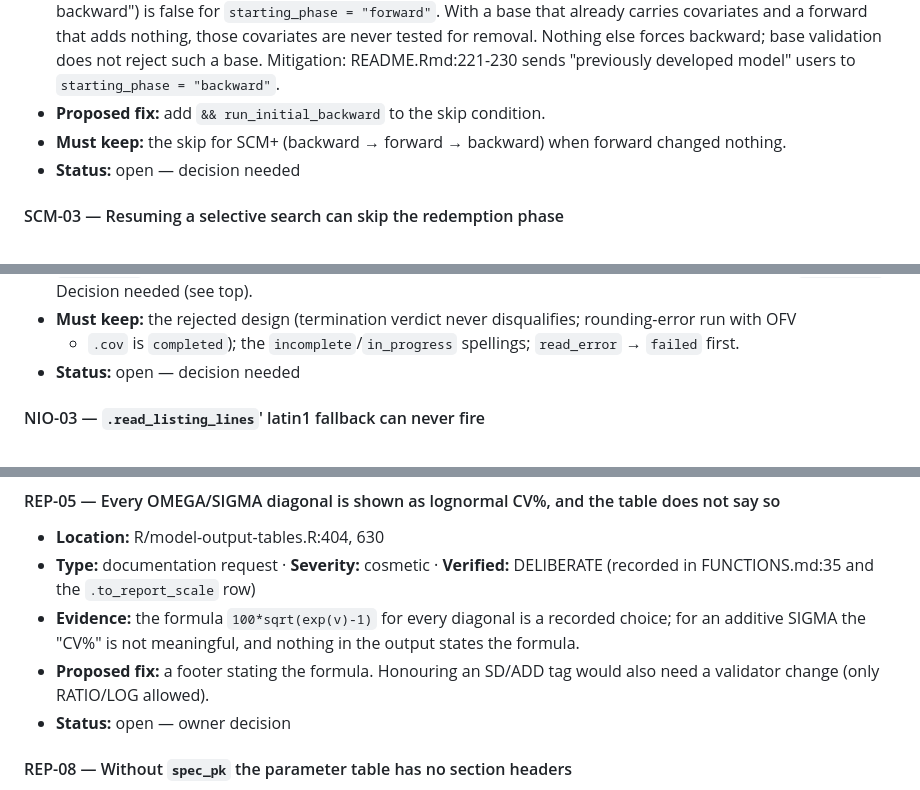
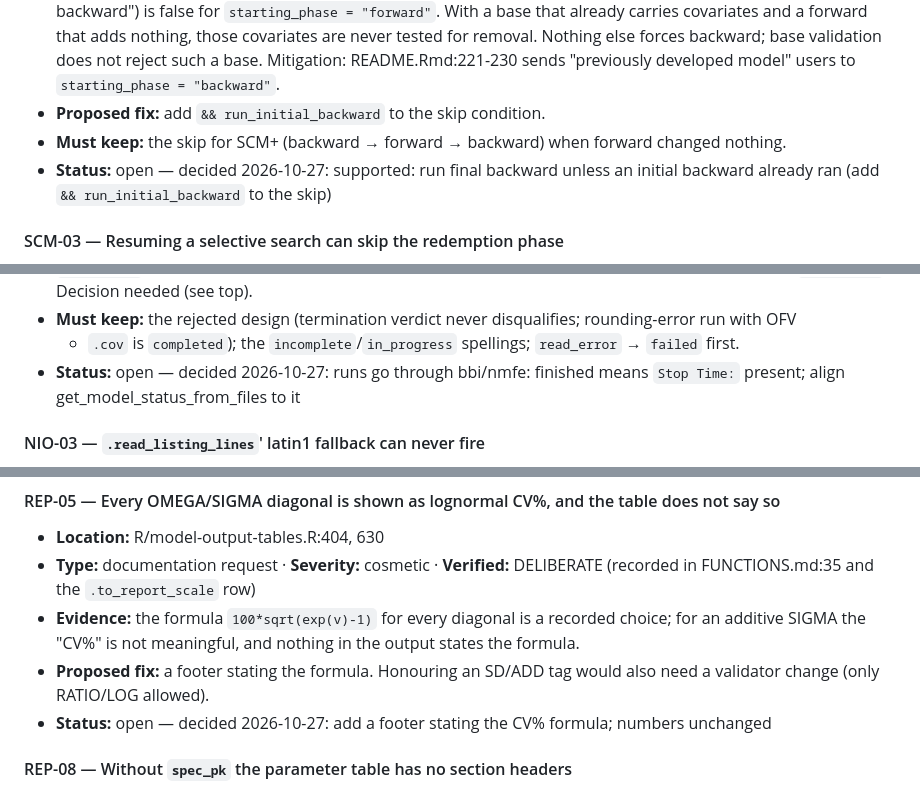
Before and after one commit to Ollegst/CovariateSearcher, a Markdown page: .claude/review/findings.md, 3 parts joined by grey strips. GitHub-like rendering.

Commit message:
Record owner decisions on SCM-02, NIO-02, REP-05, SIM-02, SIM-07
Co-Authored-By: Claude Opus 5.5 <noreply@anthropic.com>

```diff
--- a/.claude/review/findings.md
+++ b/.claude/review/findings.md
@@ -134,7 +134,7 @@ independent Opus pass (`D:\R\tmp\verify-scm\`). Verdicts below are the checker's
   `starting_phase = "backward"`.
 - **Proposed fix:** add `&& run_initial_backward` to the skip condition.
 - **Must keep:** the skip for SCM+ (backward → forward → backward) when forward changed nothing.
-- **Status:** open — decision needed
+- **Status:** open — decided 2026-10-27: supported: run final backward unless an initial backward already ran (add `&& run_initial_backward` to the skip)
 
 #### SCM-03 — Resuming a selective search can skip the redemption phase
 - **Location:** R/continue-search.R:308-345 (caller side); R/model-modification.R:29; R/scm-selective-forward.R:612-950
@@ -267,7 +267,7 @@ R >= 4.2 on Windows and on Linux/Metworx).
   test covers a listing without `Stop Time:`. Decision needed (see top).
 - **Must keep:** the rejected design (termination verdict never disqualifies; rounding-error run with OFV
   + `.cov` is `completed`); the `incomplete`/`in_progress` spellings; `read_error` → `failed` first.
-- **Status:** open — decision needed
+- **Status:** open — decided 2026-10-27: runs go through bbi/nmfe: finished means `Stop Time:` present; align get_model_status_from_files to it
 
 #### NIO-03 — `.read_listing_lines`' latin1 fallback can never fire
 - **Location:** R/file-io.R:51-71; FUNCTIONS.md:185 describes it
@@ -693,7 +693,7 @@ checker confirmed the reviewer's `bbr` mocks match the shape of bbr's real captu
 - **Evidence:** the formula `100*sqrt(exp(v)-1)` for every diagonal is a recorded choice; for an additive
   SIGMA the "CV%" is not meaningful, and nothing in the output states the formula.
 - **Proposed fix:** a footer stating the formula. Honouring an SD/ADD tag would also need a validator change (only RATIO/LOG allowed).
-- **Status:** open — owner decision
+- **Status:** open — decided 2026-10-27: add a footer stating the CV% formula; numbers unchanged
 
 #### REP-08 — Without `spec_pk` the parameter table has no section headers
 - **Location:** R/model-output-tables.R:603-607, 792-800 · **Type:** bug · **Severity:** cosmetic · **Verified:** confirmed (both)
```
Also changed, not shown: other parts of .claude/review/findings.md (+2 -2 lines), .claude/review/fix-plan.md (+6 -6 lines).
